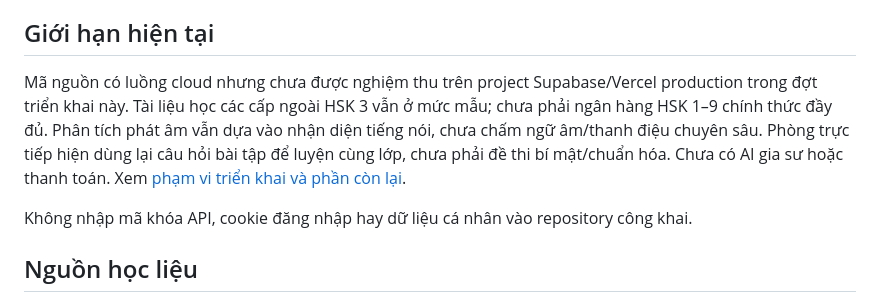
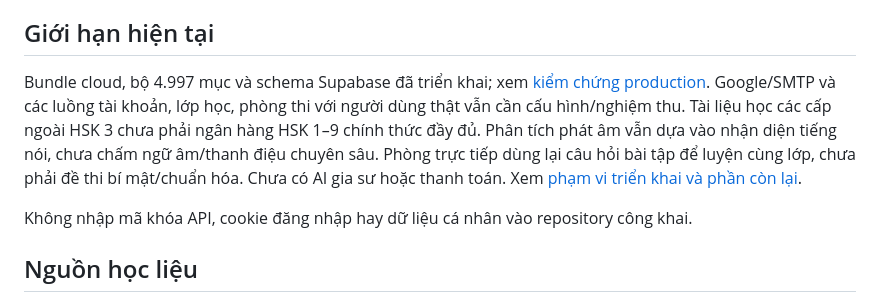
Before and after one commit to ChienhocIT/Hanzi_Studio_HSK, a Markdown page: README.md, the part around the change. GitHub-like rendering.

Commit message:
docs: record verified production rollout and remaining auth setup

```diff
--- a/README.md
+++ b/README.md
@@ -25,7 +25,7 @@ Yêu cầu Node.js 22 trở lên. Chạy `npm ci`, sau đó `npm run dev` và m
 Dự án sử dụng framework Other (tĩnh), build `npm run vercel-build`, output `dist/`. Repository hiện tại là `ChienhocIT/Hanzi_Studio_HSK`. Supabase integration quản lý migration; build Production dùng cấu hình public đã cung cấp hoặc cặp biến môi trường ghi đè, không cần mật khẩu database. Kiểm tra dịch vụ thật riêng bằng `npm run check:cloud`. Xem [hướng dẫn kết nối Supabase và nghiệm thu](docs/DEPLOYMENT.md). Local không có cấu hình cloud vẫn học ở chế độ khách.
 
 ## Giới hạn hiện tại
-Mã nguồn có luồng cloud nhưng chưa được nghiệm thu trên project Supabase/Vercel production trong đợt triển khai này. Tài liệu học các cấp ngoài HSK 3 vẫn ở mức mẫu; chưa phải ngân hàng HSK 1–9 chính thức đầy đủ. Phân tích phát âm vẫn dựa vào nhận diện tiếng nói, chưa chấm ngữ âm/thanh điệu chuyên sâu. Phòng trực tiếp hiện dùng lại câu hỏi bài tập để luyện cùng lớp, chưa phải đề thi bí mật/chuẩn hóa. Chưa có AI gia sư hoặc thanh toán. Xem [phạm vi triển khai và phần còn lại](docs/IMPLEMENTATION.md).
+Bundle cloud, bộ 4.997 mục và schema Supabase đã triển khai; xem [kiểm chứng production](docs/VERIFICATION.md). Google/SMTP và các luồng tài khoản, lớp học, phòng thi với người dùng thật vẫn cần cấu hình/nghiệm thu. Tài liệu học các cấp ngoài HSK 3 chưa phải ngân hàng HSK 1–9 chính thức đầy đủ. Phân tích phát âm vẫn dựa vào nhận diện tiếng nói, chưa chấm ngữ âm/thanh điệu chuyên sâu. Phòng trực tiếp dùng lại câu hỏi bài tập để luyện cùng lớp, chưa phải đề thi bí mật/chuẩn hóa. Chưa có AI gia sư hoặc thanh toán. Xem [phạm vi triển khai và phần còn lại](docs/IMPLEMENTATION.md).
 
 Không nhập mã khóa API, cookie đăng nhập hay dữ liệu cá nhân vào repository công khai.
 
```
Also changed, not shown: docs/CLOUD-SETUP-ACTIONS.md (+2 -0 lines), docs/VERIFICATION.md (+13 -5 lines).
